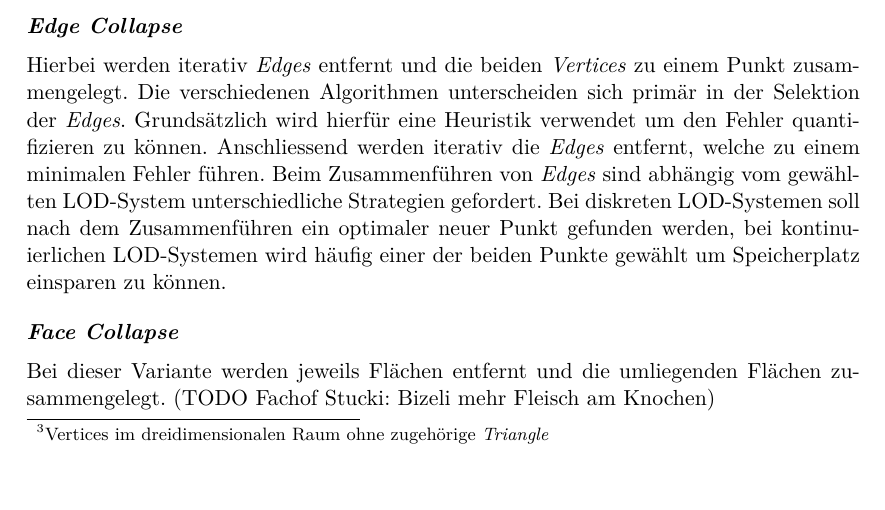
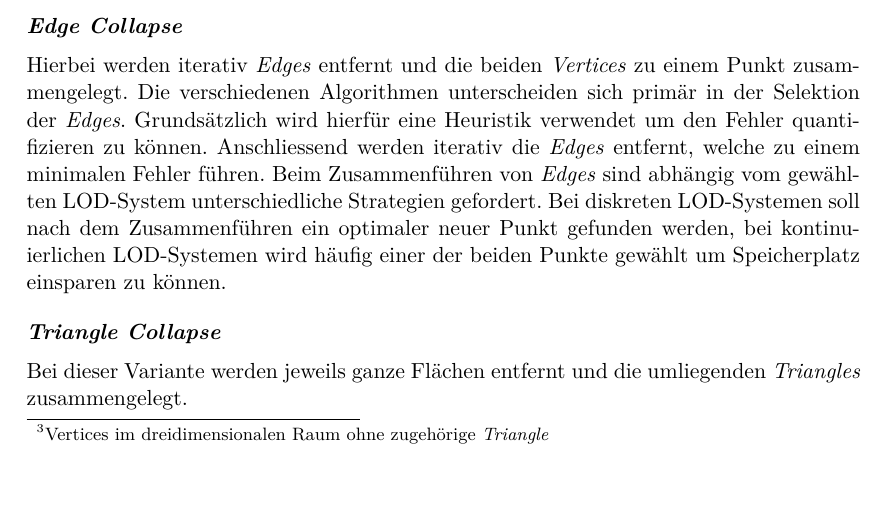
Before and after one commit to kreativwebdesign/lode, a LaTeX document (documentation/report/doc.tex, which reads documentation/report/parts/theoretische_grundlagen.tex): part of page 24 of 53, cut so that both start at the same text. Compiled offline with pdfLaTeX; a missing bibliography style is replaced by a similar one.

Commit message:
Write some more about face collapse
Needs to be extended later on

```diff
--- a/documentation/report/parts/theoretische_grundlagen.tex
+++ b/documentation/report/parts/theoretische_grundlagen.tex
@@ -385,5 +385,5 @@ Eine weitere Möglichkeit ist das \e{Vertex Clustering}, hierbei wird ein Modell
 Hierbei werden iterativ \e{Edges} entfernt und die beiden \e{Vertices} zu einem Punkt zusammengelegt.
 Die verschiedenen Algorithmen unterscheiden sich primär in der Selektion der \e{Edges}. Grundsätzlich wird hierfür eine Heuristik verwendet um den Fehler quantifizieren zu können. Anschliessend werden iterativ die \e{Edges} entfernt, welche zu einem minimalen Fehler führen. Beim Zusammenführen von \e{Edges} sind abhängig vom gewählten LOD-System unterschiedliche Strategien gefordert. Bei diskreten LOD-Systemen soll nach dem Zusammenführen ein optimaler neuer Punkt gefunden werden, bei kontinuierlichen LOD-Systemen wird häufig einer der beiden Punkte gewählt um Speicherplatz einsparen zu können.
 
-\paragraph{Face Collapse}
-Bei dieser Variante werden jeweils Flächen entfernt und die umliegenden Flächen zusammengelegt. (TODO Fachof Stucki: Bizeli mehr Fleisch am Knochen)
+\paragraph{Triangle Collapse}
+Bei dieser Variante werden jeweils ganze Flächen entfernt und die umliegenden \e{Triangles} zusammengelegt.
```
